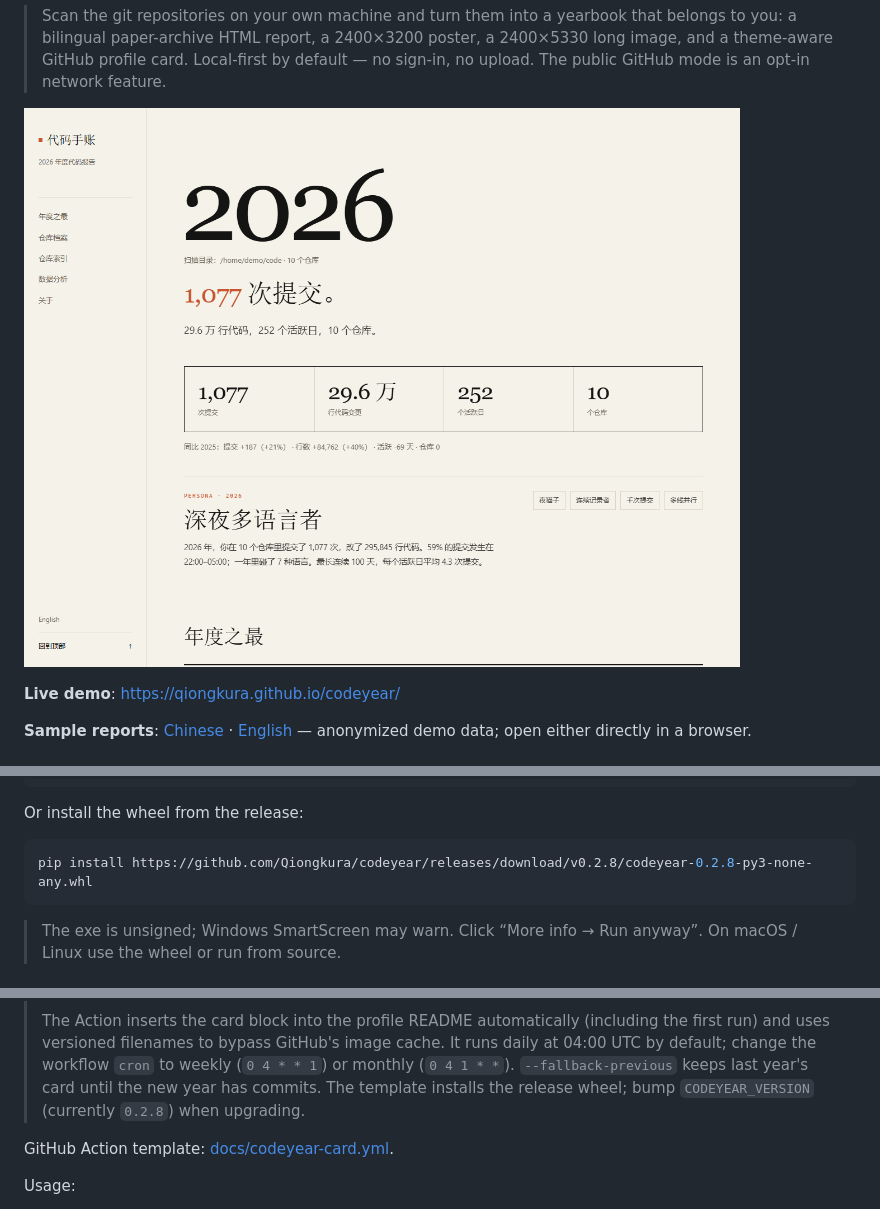
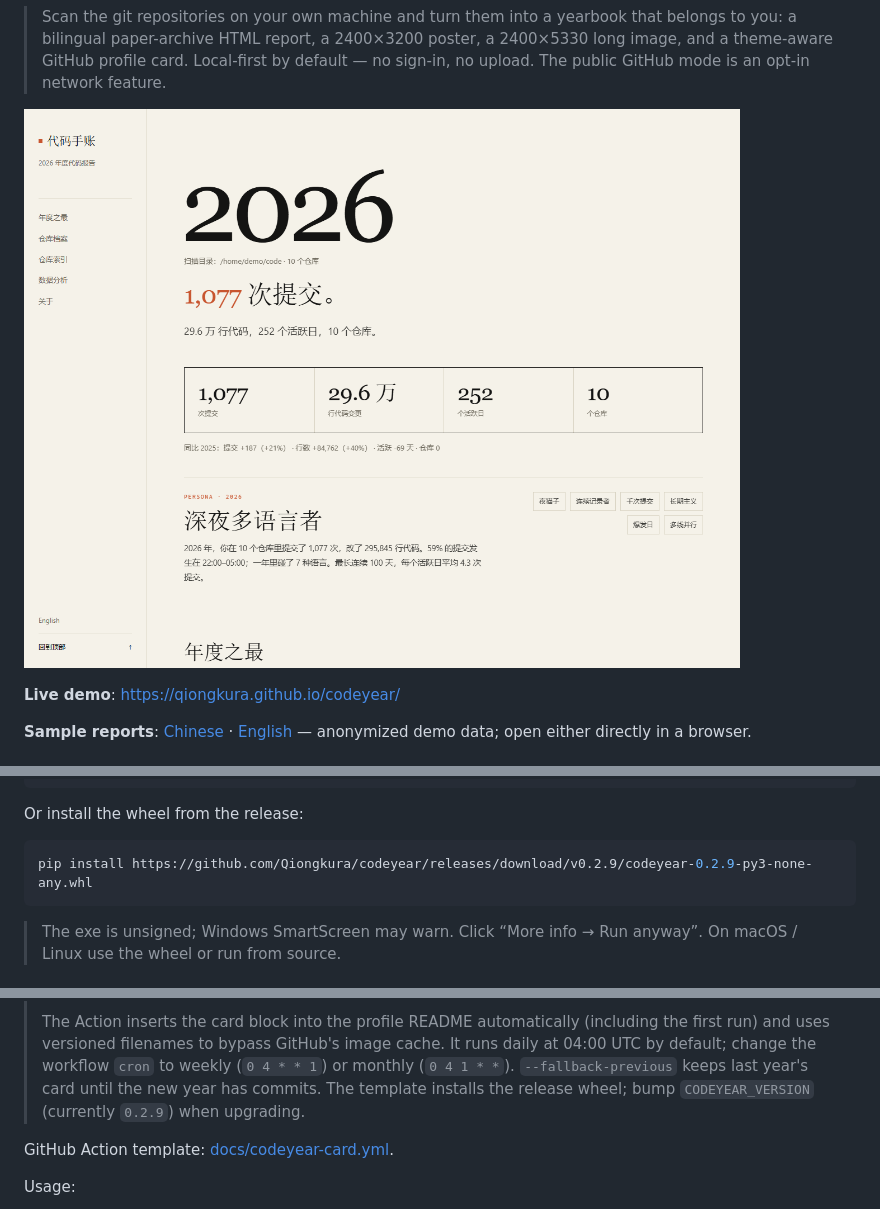
Before and after one commit to Qiongkura/codeyear, a Markdown page: README.en.md, 3 parts joined by grey strips. Rendered like a GitHub page; pictures changed too: docs/report-preview.png.

````diff
--- a/README.en.md
+++ b/README.en.md
@@ -34,7 +34,7 @@ codeyear
 Or install the wheel from the release:
 
 ```bash
-pip install https://github.com/Qiongkura/codeyear/releases/download/v0.2.8/codeyear-0.2.8-py3-none-any.whl
+pip install https://github.com/Qiongkura/codeyear/releases/download/v0.2.9/codeyear-0.2.9-py3-none-any.whl
 ```
 
 > The exe is unsigned; Windows SmartScreen may warn. Click “More info → Run anyway”.
@@ -156,7 +156,7 @@ If you only have Cloudflare, expose the local service with a tunnel:
 > daily at 04:00 UTC by default; change the workflow `cron` to weekly (`0 4 * * 1`)
 > or monthly (`0 4 1 * *`). `--fallback-previous` keeps last year's card until the
 > new year has commits. The template installs the release wheel; bump
-> `CODEYEAR_VERSION` (currently `0.2.8`) when upgrading.
+> `CODEYEAR_VERSION` (currently `0.2.9`) when upgrading.
 
 GitHub Action template: [docs/codeyear-card.yml](docs/codeyear-card.yml).
 
````
Also changed, not shown: README.md (+2 -2 lines), docs/sample-long.png, docs/sample.png, 9 other files.
